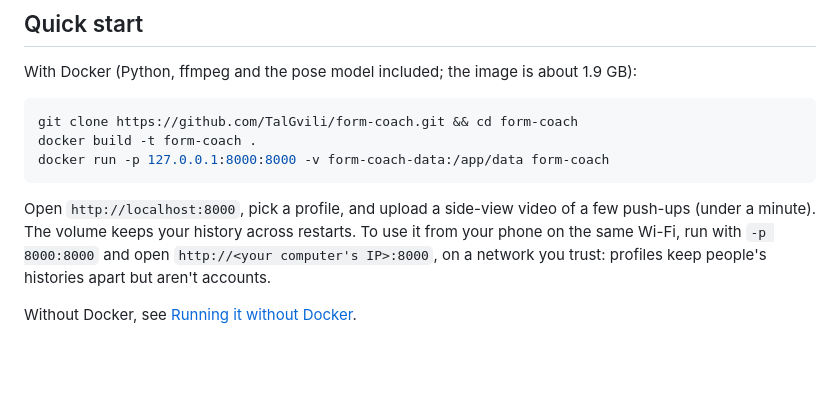
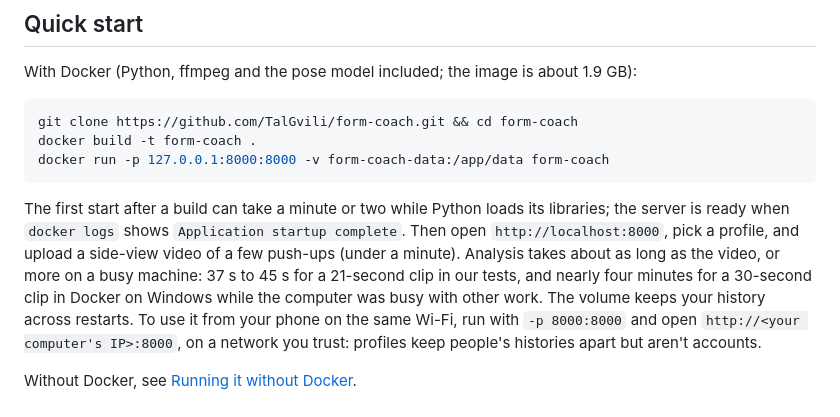
Before and after one commit to TalGvili/form-coach, a Markdown page: README.md, the part around the change. Drawn GitHub-style; blank space fills up the shorter version.

````diff
--- a/README.md
+++ b/README.md
@@ -45,8 +45,12 @@ docker build -t form-coach .
 docker run -p 127.0.0.1:8000:8000 -v form-coach-data:/app/data form-coach
 ```
 
-Open `http://localhost:8000`, pick a profile, and upload a side-view video of a few push-ups
-(under a minute). The volume keeps your history across restarts. To use it from your phone on the
+The first start after a build can take a minute or two while Python loads its libraries; the
+server is ready when `docker logs` shows `Application startup complete`. Then open
+`http://localhost:8000`, pick a profile, and upload a side-view video of a few push-ups (under a
+minute). Analysis takes about as long as the video, or more on a busy machine: 37 s to 45 s for
+a 21-second clip in our tests, and nearly four minutes for a 30-second clip in Docker on Windows
+while the computer was busy with other work. The volume keeps your history across restarts. To use it from your phone on the
 same Wi-Fi, run with `-p 8000:8000` and open `http://<your computer's IP>:8000`, on a network you
 trust: profiles keep people's histories apart but aren't accounts.
 
````
Also changed, not shown: CLAUDE.md (+7 -2 lines).
